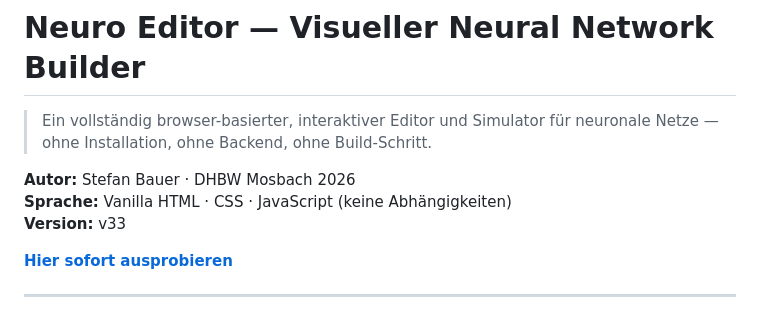
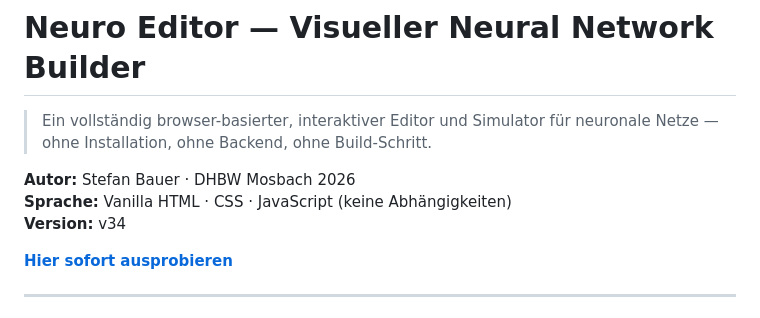
Before and after one commit to ki42-dhbw/Neuro_Editor, a Markdown page: README.md, the part around the change. Rendered like a GitHub page.

Commit message:
Update version number to v34 in README

```diff
--- a/README.md
+++ b/README.md
@@ -4,7 +4,7 @@
 
 **Autor:** Stefan Bauer · DHBW Mosbach 2026
 **Sprache:** Vanilla HTML · CSS · JavaScript (keine Abhängigkeiten)
-**Version:** v33
+**Version:** v34
 
 **[Hier sofort ausprobieren](https://ki42-dhbw.github.io/Neuro_Editor/)**
 
```
